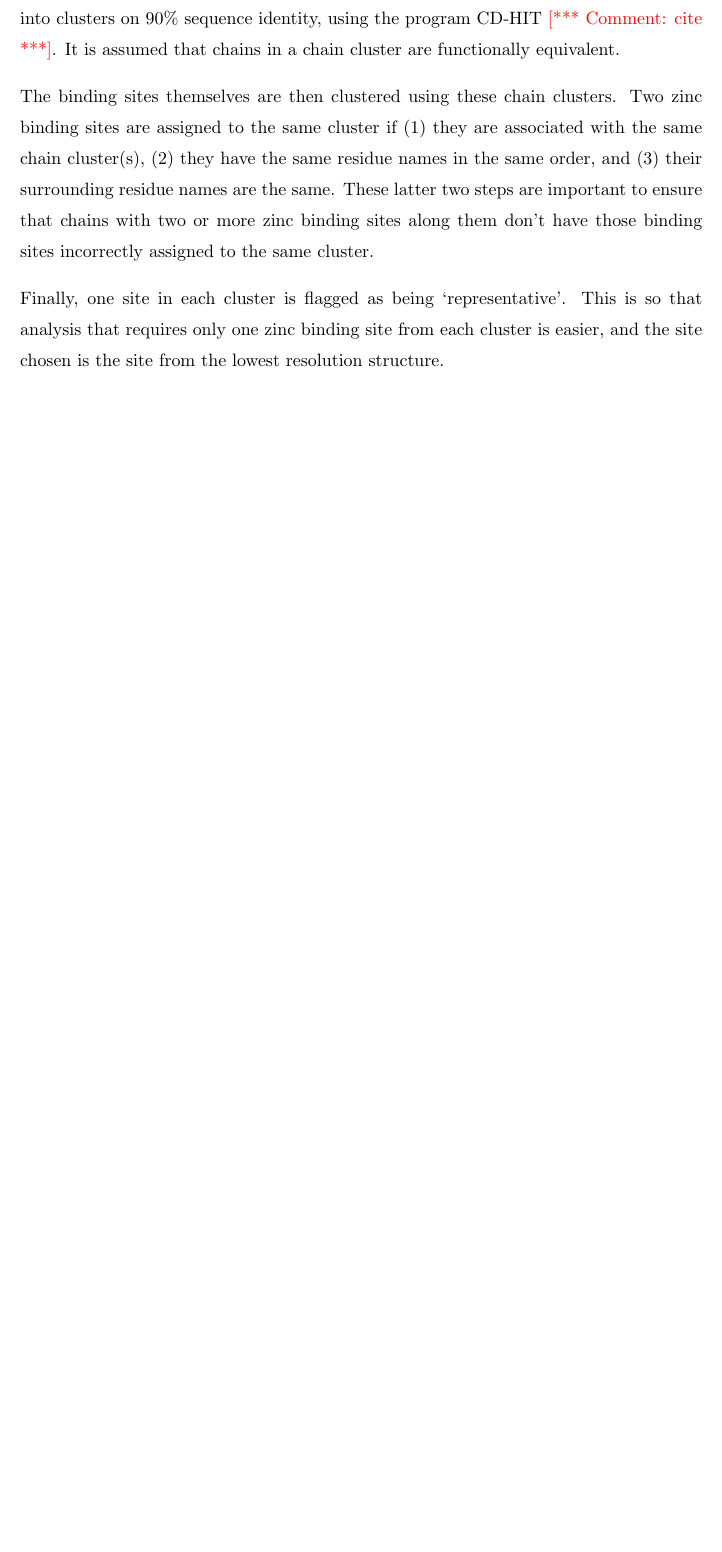
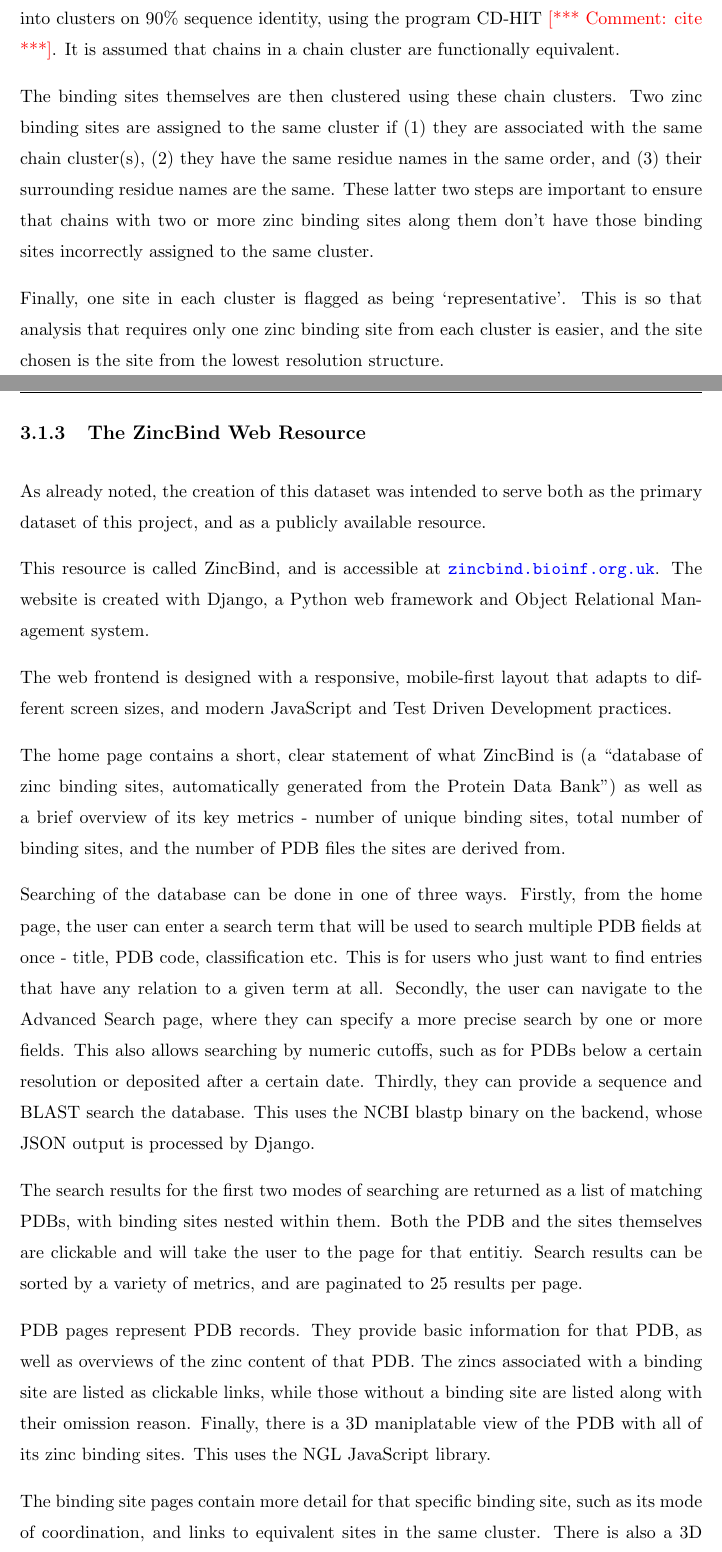
Before and after one commit to samirelanduk/PhD-Thesis, a LaTeX thesis (Thesis.tex, which reads Chapter_3.tex): part of page 17 of 24 before the commit and two parts of pages 17 and 18 of 26 after it, the two joined at a grey line, cut so that both start at the same text, the shorter picture padded with empty space. Compiled offline with pdfLaTeX.

Commit message:
Overview of ZincBind website

```diff
--- a/Chapter_3.tex
+++ b/Chapter_3.tex
@@ -70,3 +70,21 @@ To account for this, ZincBind clusters binding sites into equivalent sites. The
 The binding sites themselves are then clustered using these chain clusters. Two zinc binding sites are assigned to the same cluster if (1) they are associated with the same chain cluster(s), (2) they have the same residue names in the same order, and (3) their surrounding residue names are the same. These latter two steps are important to ensure that chains with two or more zinc binding sites along them don't have those binding sites incorrectly assigned to the same cluster.
 
 Finally, one site in each cluster is flagged as being `representative'. This is so that analysis that requires only one zinc binding site from each cluster is easier, and the site chosen is the site from the lowest resolution structure.
+
+\subsection{The ZincBind Web Resource}
+
+As already noted, the creation of this dataset was intended to serve both as the primary dataset of this project, and as a publicly available resource.
+
+This resource is called ZincBind, and is accessible at \url{zincbind.bioinf.org.uk}. The website is created with Django, a Python web framework and Object Relational Management system.
+
+The web frontend is designed with a responsive, mobile-first layout that adapts to different screen sizes, and modern JavaScript and Test Driven Development practices.
+
+The home page contains a short, clear statement of what ZincBind is (a ``database of zinc binding sites, automatically generated from the Protein Data Bank") as well as a brief overview of its key metrics - number of unique binding sites, total number of binding sites, and the number of PDB files the sites are derived from.
+
+Searching of the database can be done in one of three ways. Firstly, from the home page, the user can enter a search term that will be used to search multiple PDB fields at once - title, PDB code, classification etc. This is for users who just want to find entries that have any relation to a given term at all. Secondly, the user can navigate to the Advanced Search page, where they can specify a more precise search by one or more fields. This also allows searching by numeric cutoffs, such as for PDBs below a certain resolution or deposited after a certain date. Thirdly, they can provide a sequence and BLAST search the database. This uses the NCBI blastp binary on the backend, whose JSON output is processed by Django.
+
+The search results for the first two modes of searching are returned as a list of matching PDBs, with binding sites nested within them. Both the PDB and the sites themselves are clickable and will take the user to the page for that entitiy. Search results can be sorted by a variety of metrics, and are paginated to 25 results per page.
+
+PDB pages represent PDB records. They provide basic information for that PDB, as well as overviews of the zinc content of that PDB. The zincs associated with a binding site are listed as clickable links, while those without a binding site are listed along with their omission reason. Finally, there is a 3D maniplatable view of the PDB with all of its zinc binding sites. This uses the NGL JavaScript library.
+
+The binding site pages contain more detail for that specific binding site, such as its mode of coordination, and links to equivalent sites in the same cluster. There is also a 3D manipualtable model of the binding site on this page, zoomed in to the specific site and with selectable individual residues and metals.
```
Also changed, not shown: Chapter_3.tex (6 more changed lines).
